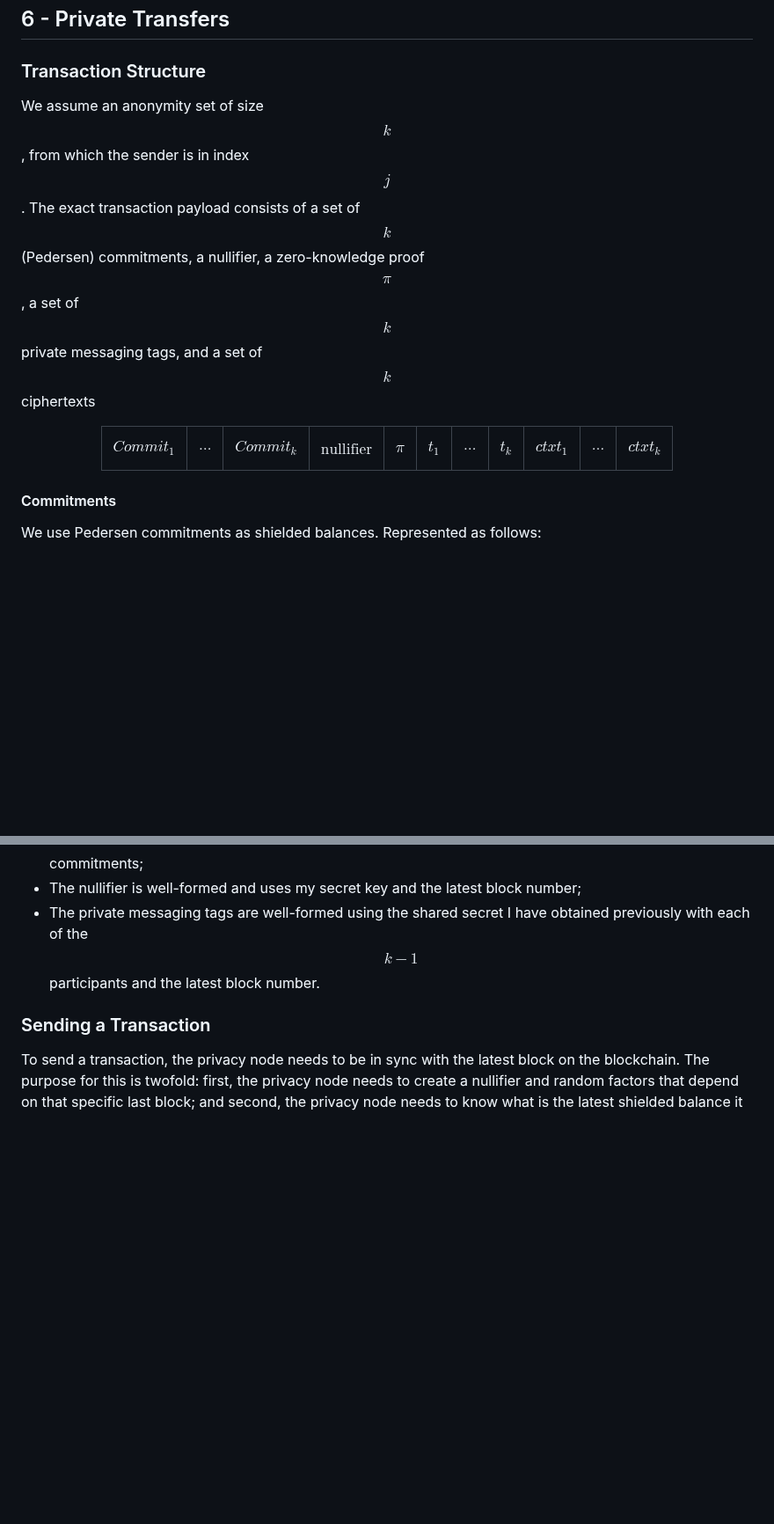
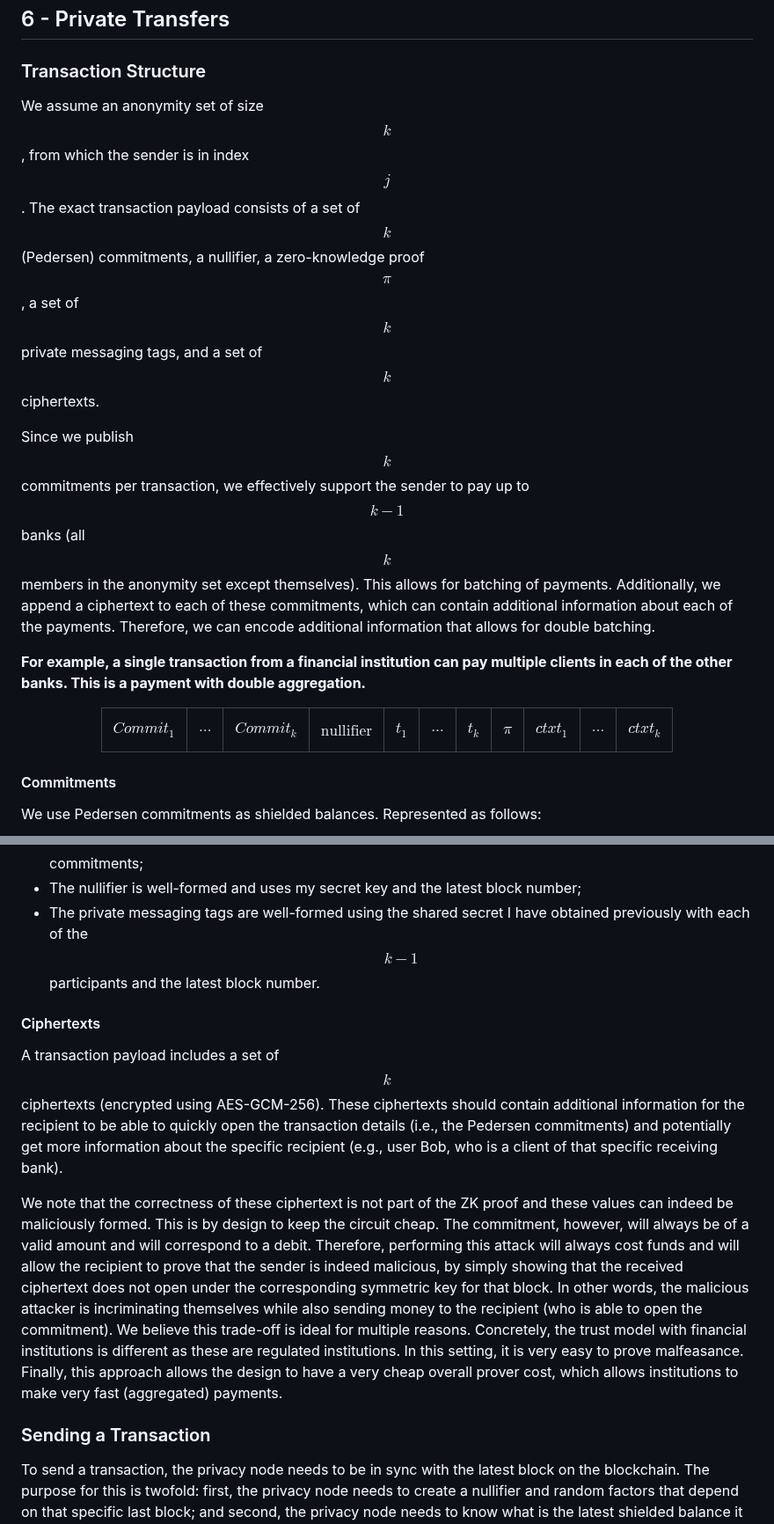
Before and after one commit to raylsnetwork/Enygma, a Markdown page: enygma_payments/protocol_description.md, 2 parts joined by grey strips. Shown at 88% size. Rendered like a GitHub page; blank space fills up the shorter version.

```diff
--- a/enygma_payments/protocol_description.md
+++ b/enygma_payments/protocol_description.md
@@ -174,13 +174,17 @@ This ensures only the issuer and the recipient know how much money was minted. W
 ## 6 - Private Transfers
 
 ### Transaction Structure
-We assume an anonymity set of size $$k$$, from which the sender is in index $$j$$. The exact transaction payload consists of a set of $$k$$ (Pedersen) commitments, a nullifier, a zero-knowledge proof $$\pi$$, a set of $$k$$ private messaging tags, and a set of $$k$$ ciphertexts
+We assume an anonymity set of size $$k$$, from which the sender is in index $$j$$. The exact transaction payload consists of a set of $$k$$ (Pedersen) commitments, a nullifier, a zero-knowledge proof $$\pi$$, a set of $$k$$ private messaging tags, and a set of $$k$$ ciphertexts.
+
+Since we publish $$k$$ commitments per transaction, we effectively support the sender to pay up to $$k-1$$ banks (all $$k$$ members in the anonymity set except themselves). This allows for batching of payments. Additionally, we append a ciphertext to each of these commitments, which can contain additional information about each of the payments. Therefore, we can encode additional information that allows for double batching.
+
+**For example, a single transaction from a financial institution can pay multiple clients in each of the other banks. This is a payment with double aggregation.**
 
 <div align="center">
 
 
-| $$Commit_1$$ | $$\ldots$$ | $$Commit_k$$ | $$\text{nullifier}$$ | $$\pi$$ | $$t_1$$ | $$\ldots$$ | $$t_k$$ | $$ctxt_1$$ | $$\ldots$$ | $$ctxt_k$$ |
-|--------------|------------|--------------|----------------------|---------|---------|------------|---------|------------|------------|------------|
+| $$Commit_1$$ | $$\ldots$$ | $$Commit_k$$ | $$\text{nullifier}$$ | $$t_1$$ | $$\ldots$$ | $$t_k$$ | $$\pi$$| $$ctxt_1$$ | $$\ldots$$ | $$ctxt_k$$ |
+|--------------|------------|--------------|----------------------|---------|------------|---------|---------|------------|------------|-----------|
 
 </div>
 
@@ -253,6 +257,10 @@ The privacy node creates a ZK proof $$\pi$$ that proves the following:
 * The nullifier is well-formed and uses my secret key and the latest block number;
 * The private messaging tags are well-formed using the shared secret I have obtained previously with each of the $$k-1$$ participants and the latest block number.
 
+#### Ciphertexts
+A transaction payload includes a set of $$k$$ ciphertexts (encrypted using AES-GCM-256). These ciphertexts should contain additional information for the recipient to be able to quickly open the transaction details (i.e., the Pedersen commitments) and potentially get more information about the specific recipient (e.g., user Bob, who is a client of that specific receiving bank).
+
+We note that the correctness of these ciphertext is not part of the ZK proof and these values can indeed be maliciously formed. This is by design to keep the circuit cheap. The commitment, however, will always be of a valid amount and will correspond to a debit. Therefore, performing this attack will always cost funds and will allow the recipient to prove that the sender is indeed malicious, by simply showing that the received ciphertext does not open under the corresponding symmetric key for that block. In other words, the malicious attacker is incriminating themselves while also sending money to the recipient (who is able to open the commitment). We believe this trade-off is ideal for multiple reasons. Concretely, the trust model with financial institutions is different as these are regulated institutions. In this setting, it is very easy to prove malfeasance. Finally, this approach allows the design to have a very cheap overall prover cost, which allows institutions to make very fast (aggregated) payments.
 
 ### Sending a Transaction
 To send a transaction, the privacy node needs to be in sync with the latest block on the blockchain. The purpose for this is twofold: first, the privacy node needs to create a nullifier and random factors that depend on that specific last block; and second, the privacy node needs to know what is the latest shielded balance it has in order to be able to spend funds. Therefore, the first step to send a transaction is to obtain the latest block. From the latest block number, the privacy node derives the ephemeral symmetric key used to encrypt additional/associated data of the transaction. The privacy node then calculates the corresponding random factors to be used in the transaction, and the nullifier for this block. The privacy node also calculates a set of $$k$$ (i.e., anonymity set) Pedersen commitments using the previously obtained random factors and the amount to be sent to each party along with a nullifier that proves that the sender is submitting its only allowed transaction in this block, without revealing details about who they are. Once these values are calculated,
```
